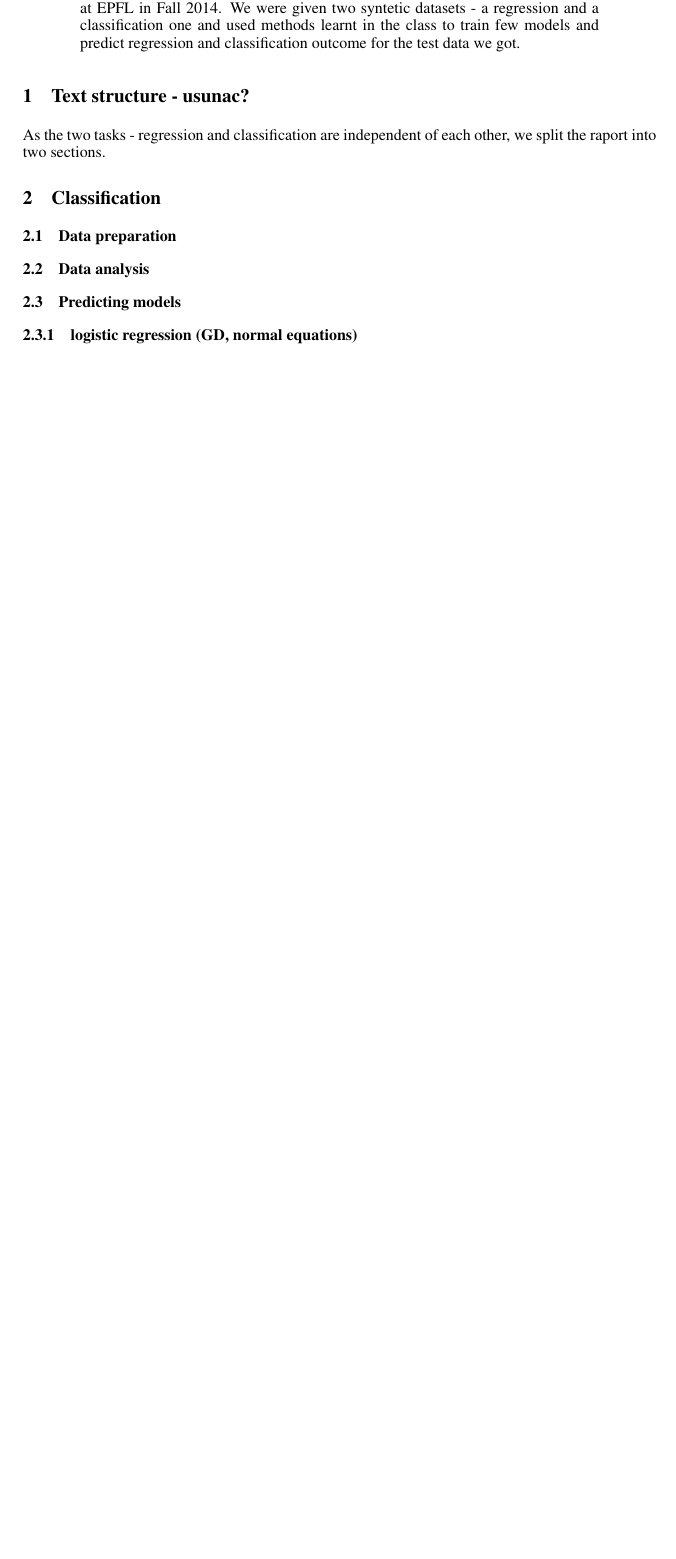
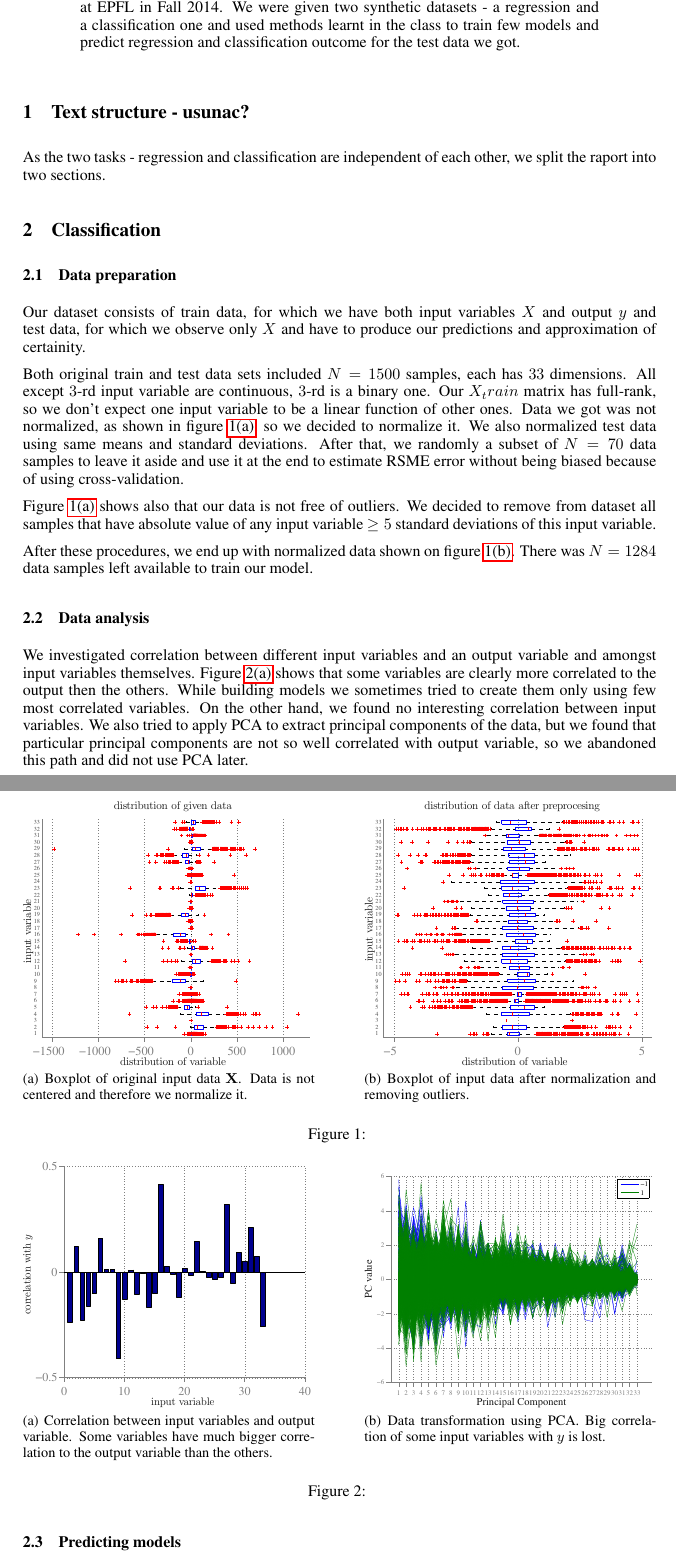
Before and after one commit to sygi/ml-projects, a LaTeX paper (raport/raport.tex): part of the page before the commit and two parts of pages 1 and 2 of 3 after it, the two joined at a grey line, cut so that both start at the same text, the shorter picture padded with empty space. Compiled offline with pdfLaTeX.

Commit message:
first part of the raport

```diff
--- a/raport/raport.tex
+++ b/raport/raport.tex
@@ -4,16 +4,18 @@
 \usepackage{amsfonts}
 \usepackage{indentfirst}
 \usepackage{hyperref}
+\usepackage{graphicx}
 \usepackage{enumerate}
 \usepackage{amsmath}
+\usepackage{subfigure}
 \usepackage{amsopn}
 \title{Project-I by group TORONTO}
-\author{Michalina Pacholska \AND Jakub Sygnowski}
+\author{Michalina Pacholska \And Jakub Sygnowski}
 \nipsfinalcopy
 \begin{document}
 \maketitle
 \begin{abstract}
-    This raport describes our work on first project done for Machine Learning class at EPFL in Fall 2014. We were given two syntetic datasets - a regression and a classification one and used methods learnt in the class to train few models and predict regression and classification outcome for the test data we got.
+    This raport describes our work on first project done for Machine Learning class at EPFL in Fall 2014. We were given two synthetic datasets - a regression and a classification one and used methods learnt in the class to train few models and predict regression and classification outcome for the test data we got.
 \end{abstract}
 \begin{section}{Text structure - usunac?}
 As the two tasks - regression and classification are independent of each other, we split the raport into two sections.
@@ -21,8 +23,36 @@ As the two tasks - regression and classification are independent of each other,
 
 \begin{section}{Classification}
 \begin{subsection}{Data preparation}
+Our dataset consists of train data, for which we have both input variables $X$ and output $y$ and test data, for which we observe only $X$ and have to produce our predictions and approximation of certainity.
+
+Both original train and test data sets included $N=1500$ samples, each has $33$ dimensions. All except $3$-rd input variable are continuous, $3$-rd is a binary one. Our $X_train$ matrix has full-rank, so we don't expect one input variable to be a linear function of other ones.
+Data we got was not normalized, as shown in figure \ref{fig:boxplotBefore}, so we decided to normalize it. We also normalized test data using same means and standard deviations. After that, we randomly a subset of $N=70$ data samples to leave it aside and use it at the end to estimate RSME error without being biased because of using cross-validation.
+
+Figure \ref{fig:boxplotBefore} shows also that our data is not free of outliers. We decided to remove from dataset all samples that have absolute value of any input variable $\ge 5$ standard deviations of this input variable.
+
+After these procedures, we end up with normalized data shown on figure \ref{fig:boxplotAfter}. There was $N=1284$ data samples left available to train our model.
+
+\begin{figure}[!h]
+\center
+\subfigure[Boxplot of original input data $\mathbf{X}$. Data is not centered and therefore we normalize it.]{\includegraphics[width=2.5in]{../figures/boxplot_before-crop.pdf} \label{fig:boxplotBefore}}
+\hfill
+\subfigure[Boxplot of input data after normalization and removing outliers.]{\includegraphics[width=2.5in]{../figures/boxplot_after-crop.pdf} \label{fig:boxplotAfter}}
+\caption{}
+\end{figure}
+
 \end{subsection}
 \begin{subsection}{Data analysis}
+We investigated correlation between different input variables and an output variable and amongst input variables themselves. Figure \ref{fig:correlation} shows that some variables are clearly more correlated to the output then the others. While building models we sometimes tried to create them only using few most correlated variables. On the other hand, we found no interesting correlation between input variables. We also tried to apply PCA to extract principal components of the data, but we found that particular principal components are not so well correlated with output variable, so we abandoned this path and did not use PCA later.
+
+\begin{figure}[!t]
+\center
+\subfigure[Correlation between input variables and output variable. Some variables have much bigger correlation to the output variable than the others.]{\includegraphics[width=2.5in]{../figures/bar_ycorrelation-crop.pdf} \label{fig:correlation}}
+\hfill
+\subfigure[Data transformation using PCA. Big correlation of some input variables with $y$ is lost.]{\includegraphics[width=2.5in]{../figures/parallelcoords-pca-crop.pdf} \label{fig:pca}}
+\caption{}
+\end{figure}
+
 \end{subsection}
 \begin{subsection}{Predicting models}
-\begin{subsubsection}{logistic regression (GD, normal equations)}
+\begin{subsubsection}{Logistic regression using gradient descent}
+First model we tried to fit was simple logistic regression (using Newton's method with Hessian). As we had problems with converging it for when using all input variables, we decided to try to fit it using only $9$-th input variable (the one with biggest correlation with output).
```
Also changed, not shown: figures/bar_ycorrelation-crop.pdf (added), figures/boxplot_after-crop.pdf (added), figures/boxplot_before-crop.pdf (added), figures/gd-prediction-crop.pdf (added), figures/gd-prediction.pdf (added), figures/parallelcoords-pca-crop.pdf (added), figures/parallelcoords-pca.pdf (added), raport/raport.tex (11 more changed lines), 1 other file.
